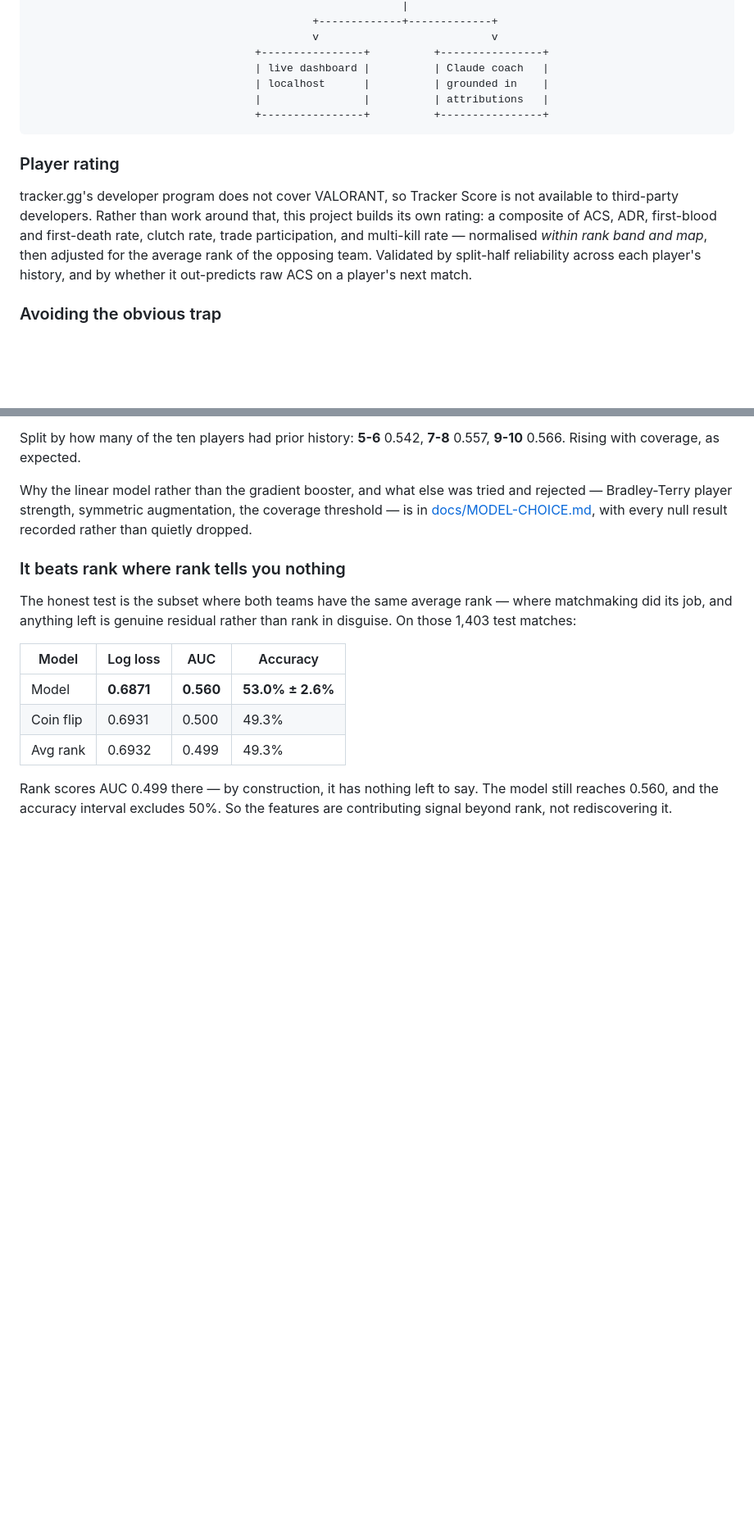
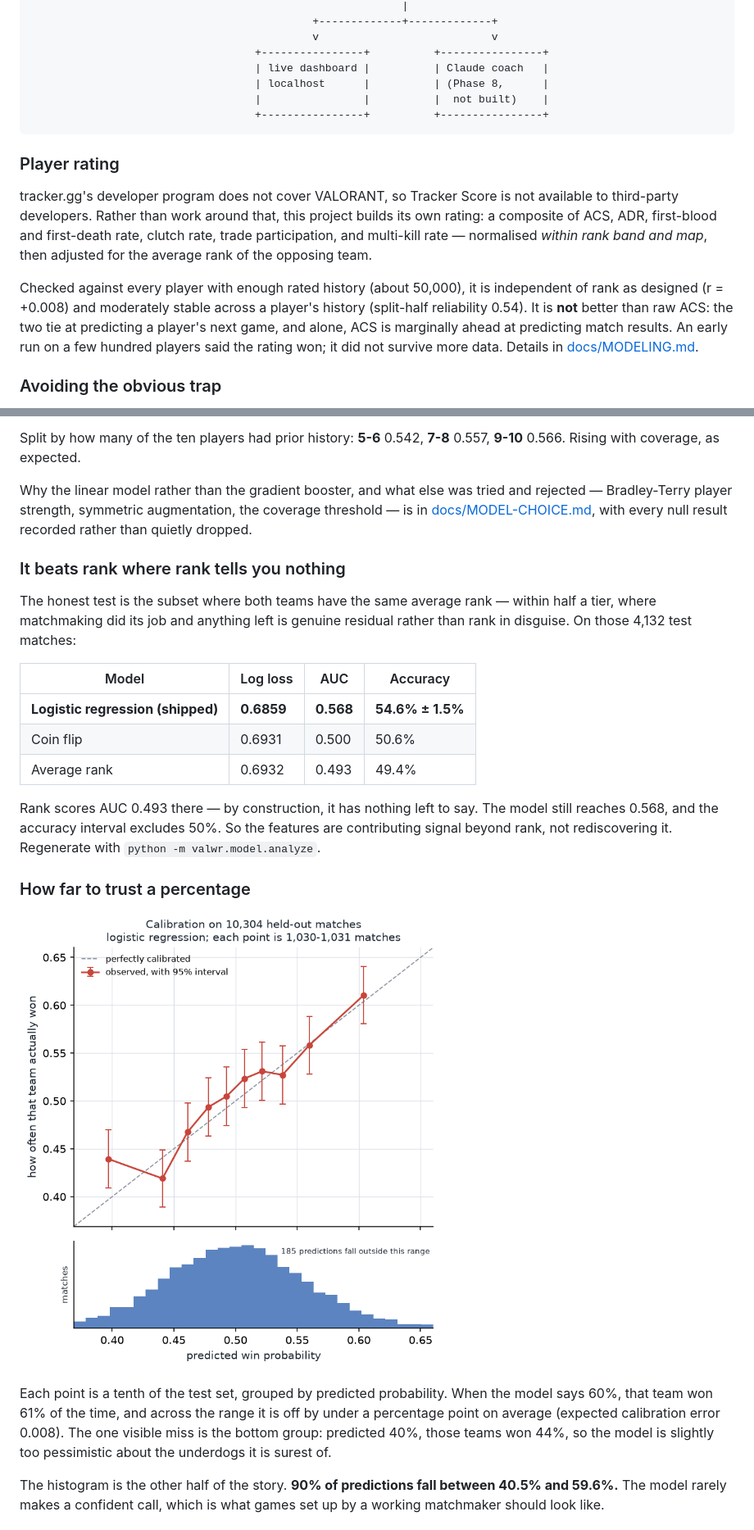
Before and after one commit to fahranalam04-cmd/valorant-winrate-predictor, a Markdown page: README.md, 2 parts joined by grey strips. Shown at 82% size. GitHub-like rendering; pictures changed too: reports/reliability.png; blank space fills up the shorter version.

````diff
--- a/README.md
+++ b/README.md
@@ -62,8 +63,8 @@ from what matchmaking *does not* account for:
                                             v                           v
                                    +----------------+          +----------------+
                                    | live dashboard |          | Claude coach   |
-                                   | localhost      |          | grounded in    |
-                                   |                |          | attributions   |
+                                   | localhost      |          | (Phase 8,      |
+                                   |                |          |  not built)    |
                                    +----------------+          +----------------+
 ```
 
@@ -74,8 +75,15 @@ available to third-party developers. Rather than work around that, this project
 builds its own rating: a composite of ACS, ADR, first-blood and first-death
 rate, clutch rate, trade participation, and multi-kill rate — normalised
 *within rank band and map*, then adjusted for the average rank of the opposing
-team. Validated by split-half reliability across each player's history, and by
-whether it out-predicts raw ACS on a player's next match.
+team.
+
+Checked against every player with enough rated history (about 50,000), it is
+independent of rank as designed
+(r = +0.008) and moderately stable across a player's history (split-half
+reliability 0.54). It is **not** better than raw ACS: the two tie at predicting
+a player's next game, and alone, ACS is marginally ahead at predicting match
+results. An early run on a few hundred players said the rating won; it did not
+survive more data. Details in [docs/MODELING.md](docs/MODELING.md).
 
 ### Avoiding the obvious trap
 
@@ -124,15 +132,31 @@ every null result recorded rather than quietly dropped.
 ### It beats rank where rank tells you nothing
 
 The honest test is the subset where both teams have the same average rank —
-where matchmaking did its job, and anything left is genuine residual rather
-than rank in disguise. On those 1,403 test matches:
+within half a tier, where matchmaking did its job and anything left is genuine
+residual rather than rank in disguise. On those 4,132 test matches:
 
 | Model | Log loss | AUC | Accuracy |
 |---|---|---|---|
-| Model | **0.6871** | **0.560** | **53.0% ± 2.6%** |
-| Coin flip | 0.6931 | 0.500 | 49.3% |
-| Avg rank | 0.6932 | 0.499 | 49.3% |
+| **Logistic regression (shipped)** | **0.6859** | **0.568** | **54.6% ± 1.5%** |
+| Coin flip | 0.6931 | 0.500 | 50.6% |
+| Average rank | 0.6932 | 0.493 | 49.4% |
 
-Rank scores AUC 0.499 there — by construction, it has nothing left to say. The
-model still reaches 0.560, and the accuracy interval excludes 50%. So the
+Rank scores AUC 0.493 there — by construction, it has nothing left to say. The
+model still reaches 0.568, and the accuracy interval excludes 50%. So the
 features are contributing signal beyond rank, not rediscovering it.
+Regenerate with `python -m valwr.model.analyze`.
+
+### How far to trust a percentage
+
+![Calibration of the shipped model on 10,304 held-out matches](reports/reliability.png)
+
+Each point is a tenth of the test set, grouped by predicted probability. When
+the model says 60%, that team won 61% of the time, and across the range it is
+off by under a percentage point on average (expected calibration error 0.008).
+The one visible miss is the bottom group: predicted 40%, those teams won 44%,
+so the model is slightly too pessimistic about the underdogs it is surest of.
+
+The histogram is the other half of the story. **90% of predictions fall between
+40.5% and 59.6%.** The model rarely makes a confident call, which is what games
+set up by a working matchmaker should look like.
+
````
Also changed, not shown: other parts of README.md (+29 -6 lines), docs/MODELING.md (+17 -7 lines), prompts/07-dashboard.md (+3 -0 lines), reports/importance.png, 14 other files.
